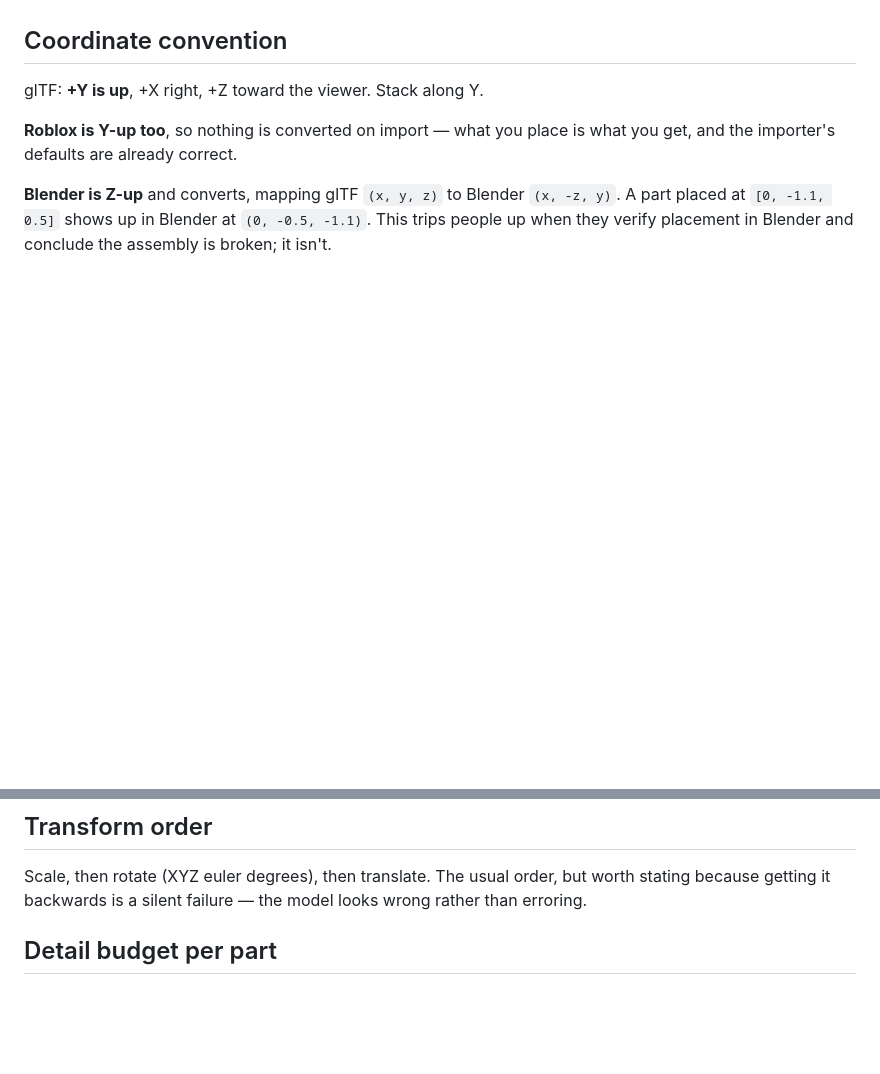
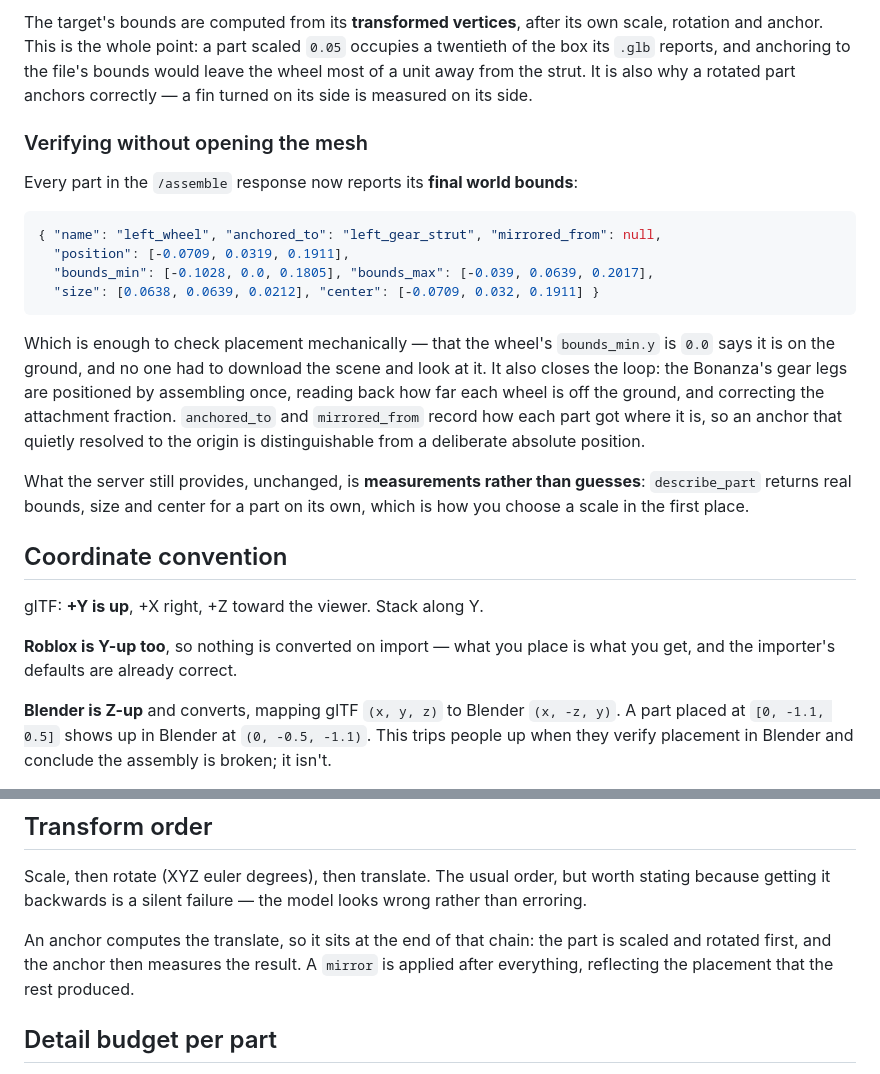
Before and after one commit to grahamster2/kitbash, a Markdown page: docs/MULTI-PART.md, 2 parts joined by grey strips. Rendered like a GitHub page; blank space fills up the shorter version.

````diff
--- a/docs/MULTI-PART.md
+++ b/docs/MULTI-PART.md
@@ -86,3 +145,32 @@ estimated.
+The target's bounds are computed from its **transformed vertices**, after its
+own scale, rotation and anchor. This is the whole point: a part scaled `0.05`
+occupies a twentieth of the box its `.glb` reports, and anchoring to the file's
+bounds would leave the wheel most of a unit away from the strut. It is also why
+a rotated part anchors correctly — a fin turned on its side is measured on its
+side.
+
+### Verifying without opening the mesh
+
+Every part in the `/assemble` response now reports its **final world bounds**:
+
+```jsonc
+{ "name": "left_wheel", "anchored_to": "left_gear_strut", "mirrored_from": null,
+  "position": [-0.0709, 0.0319, 0.1911],
+  "bounds_min": [-0.1028, 0.0, 0.1805], "bounds_max": [-0.039, 0.0639, 0.2017],
+  "size": [0.0638, 0.0639, 0.0212], "center": [-0.0709, 0.032, 0.1911] }
+```
+
+Which is enough to check placement mechanically — that the wheel's `bounds_min.y`
+is `0.0` says it is on the ground, and no one had to download the scene and look
+at it. It also closes the loop: the Bonanza's gear legs are positioned by
+assembling once, reading back how far each wheel is off the ground, and
+correcting the attachment fraction. `anchored_to` and `mirrored_from` record how
+each part got where it is, so an anchor that quietly resolved to the origin is
+distinguishable from a deliberate absolute position.
+
+What the server still provides, unchanged, is **measurements rather than
+guesses**: `describe_part` returns real bounds, size and center for a part on
+its own, which is how you choose a scale in the first place.
 
 ## Coordinate convention
 
@@ -102,6 +190,10 @@ Scale, then rotate (XYZ euler degrees), then translate. The usual order, but
 worth stating because getting it backwards is a silent failure — the model
 looks wrong rather than erroring.
 
+An anchor computes the translate, so it sits at the end of that chain: the part
+is scaled and rotated first, and the anchor then measures the result. A `mirror`
+is applied after everything, reflecting the placement that the rest produced.
+
 ## Detail budget per part
 
 Each part carries its own face budget, which is a real advantage: the part
````
Also changed, not shown: other parts of docs/MULTI-PART.md (+63 -4 lines), docs/DECOMPOSITION.md (added, +300 -0 lines), docs/images/decomposition-bonanza-parts.png (added), docs/images/decomposition-thin-part-view.png (added), docs/images/placement-anchors.png (added), docs/images/texturing-airframe.png (added), docs/images/texturing-props.png (added), 7 other files.
